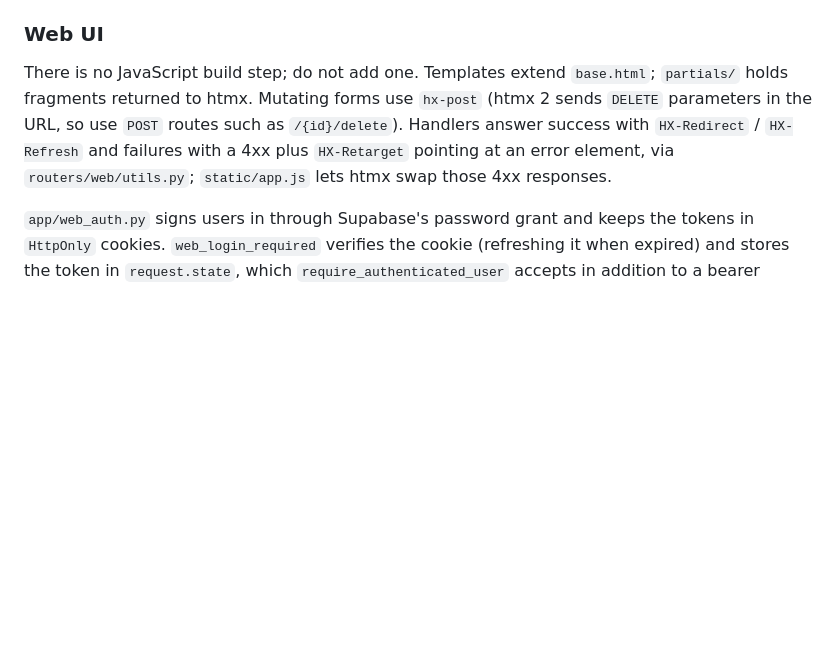
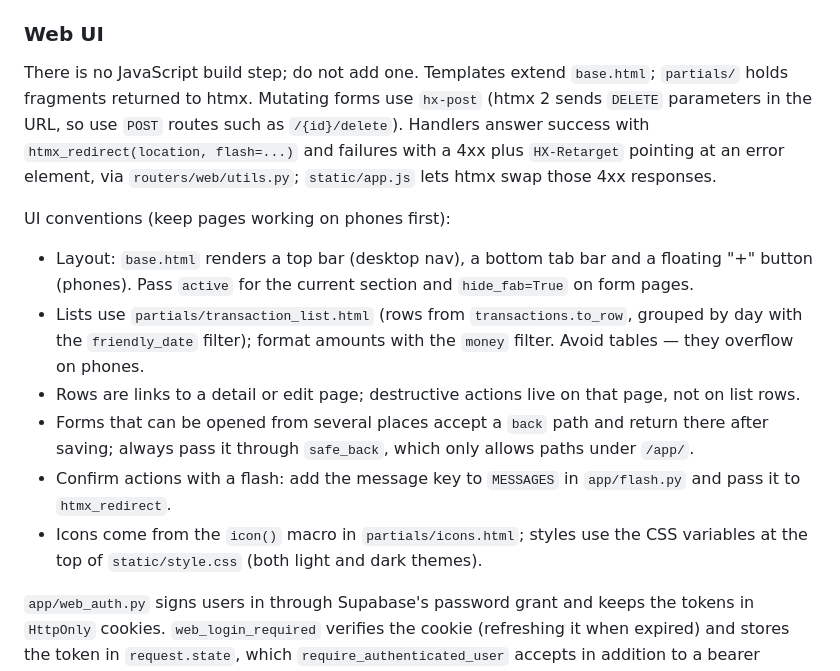
Before and after one commit to bijeshmohan/finode, a Markdown page: CLAUDE.md, the part around the change. Drawn GitHub-style; blank space fills up the shorter version.

```diff
--- a/CLAUDE.md
+++ b/CLAUDE.md
@@ -38,7 +38,15 @@ All imports within `app/` use relative imports (e.g. `from ..models.account impo
 
 ### Web UI
 
-There is no JavaScript build step; do not add one. Templates extend `base.html`; `partials/` holds fragments returned to htmx. Mutating forms use `hx-post` (htmx 2 sends `DELETE` parameters in the URL, so use `POST` routes such as `/{id}/delete`). Handlers answer success with `HX-Redirect` / `HX-Refresh` and failures with a 4xx plus `HX-Retarget` pointing at an error element, via `routers/web/utils.py`; `static/app.js` lets htmx swap those 4xx responses.
+There is no JavaScript build step; do not add one. Templates extend `base.html`; `partials/` holds fragments returned to htmx. Mutating forms use `hx-post` (htmx 2 sends `DELETE` parameters in the URL, so use `POST` routes such as `/{id}/delete`). Handlers answer success with `htmx_redirect(location, flash=...)` and failures with a 4xx plus `HX-Retarget` pointing at an error element, via `routers/web/utils.py`; `static/app.js` lets htmx swap those 4xx responses.
+
+UI conventions (keep pages working on phones first):
+- Layout: `base.html` renders a top bar (desktop nav), a bottom tab bar and a floating "+" button (phones). Pass `active` for the current section and `hide_fab=True` on form pages.
+- Lists use `partials/transaction_list.html` (rows from `transactions.to_row`, grouped by day with the `friendly_date` filter); format amounts with the `money` filter. Avoid tables — they overflow on phones.
+- Rows are links to a detail or edit page; destructive actions live on that page, not on list rows.
+- Forms that can be opened from several places accept a `back` path and return there after saving; always pass it through `safe_back`, which only allows paths under `/app/`.
+- Confirm actions with a flash: add the message key to `MESSAGES` in `app/flash.py` and pass it to `htmx_redirect`.
+- Icons come from the `icon()` macro in `partials/icons.html`; styles use the CSS variables at the top of `static/style.css` (both light and dark themes).
 
 `app/web_auth.py` signs users in through Supabase's password grant and keeps the tokens in `HttpOnly` cookies. `web_login_required` verifies the cookie (refreshing it when expired) and stores the token in `request.state`, which `require_authenticated_user` accepts in addition to a bearer header, so repositories stay tenant-scoped. The JSON API never reads cookies. In tests, `tests/conftest.py` overrides both dependencies; use a client without the `web_login_required` override (see `tests/test_web_auth.py`) to test real authentication.
 
```
Also changed, not shown: README.md (+10 -4 lines).
